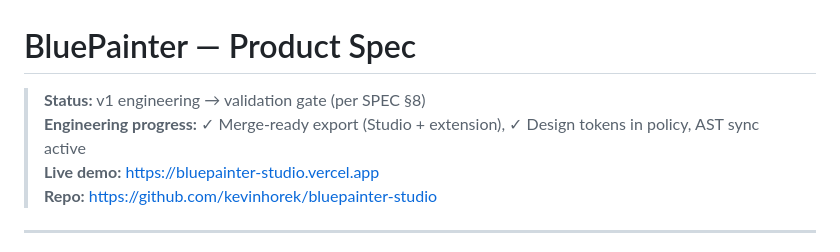
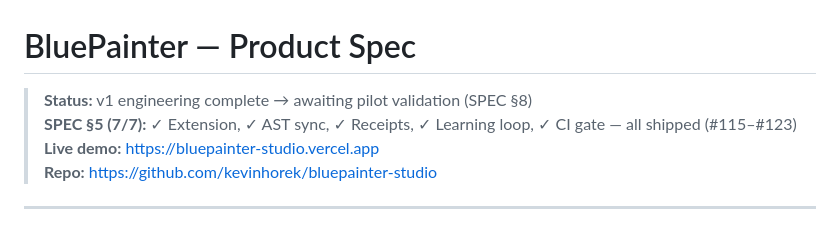
Before and after one commit to kevinhorek/bluepainter-studio, a Markdown page: SPEC.md, the part around the change. Drawn GitHub-style.

```diff
--- a/SPEC.md
+++ b/SPEC.md
@@ -1,7 +1,7 @@
 # BluePainter — Product Spec
 
-> **Status:** v1 engineering → validation gate (per SPEC §8)
-> **Engineering progress:** ✓ Merge-ready export (Studio + extension), ✓ Design tokens in policy, AST sync active
+> **Status:** v1 engineering complete → awaiting pilot validation (SPEC §8)
+> **SPEC §5 (7/7):** ✓ Extension, ✓ AST sync, ✓ Receipts, ✓ Learning loop, ✓ CI gate — all shipped (#115–#123)
 > **Live demo:** https://bluepainter-studio.vercel.app
 > **Repo:** https://github.com/kevinhorek/bluepainter-studio
 
```
Also changed, not shown: SPEC_STATUS.md (+23 -14 lines).
